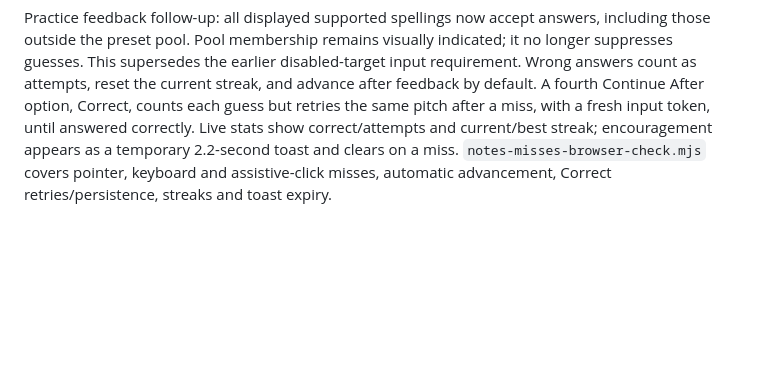
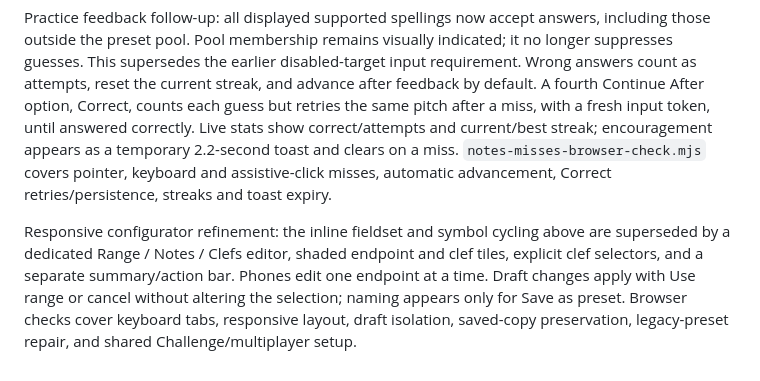
Before and after one commit to butterfras-code/tuno, a Markdown page: docs/tuNotes_build-plan.md, the part around the change. GitHub-like rendering; blank space fills up the shorter version.

```diff
--- a/docs/tuNotes_build-plan.md
+++ b/docs/tuNotes_build-plan.md
@@ -185,3 +185,6 @@ Continue After offers Instant / Delay / Click/Tap. Instant advances correct answ
 Validation: `npm run check`, existing Practice/configurator/adaptive/input/backup browser checks, and `notes-ui-browser-check.mjs` for navigation, persistence, mode-switch pausing, no hidden keyboard answers, and 360/768/1280 layouts. The UI check runs in Chromium and Firefox and is included in full verification. Physical-device acceptance remains outstanding as described above.
 
 Practice feedback follow-up: all displayed supported spellings now accept answers, including those outside the preset pool. Pool membership remains visually indicated; it no longer suppresses guesses. This supersedes the earlier disabled-target input requirement. Wrong answers count as attempts, reset the current streak, and advance after feedback by default. A fourth Continue After option, Correct, counts each guess but retries the same pitch after a miss, with a fresh input token, until answered correctly. Live stats show correct/attempts and current/best streak; encouragement appears as a temporary 2.2-second toast and clears on a miss. `notes-misses-browser-check.mjs` covers pointer, keyboard and assistive-click misses, automatic advancement, Correct retries/persistence, streaks and toast expiry.
+
+
+Responsive configurator refinement: the inline fieldset and symbol cycling above are superseded by a dedicated Range / Notes / Clefs editor, shaded endpoint and clef tiles, explicit clef selectors, and a separate summary/action bar. Phones edit one endpoint at a time. Draft changes apply with Use range or cancel without altering the selection; naming appears only for Save as preset. Browser checks cover keyboard tabs, responsive layout, draft isolation, saved-copy preservation, legacy-preset repair, and shared Challenge/multiplayer setup.
```
Also changed, not shown: docs/tuNotes_spec.md (+8 -6 lines), docs/validation/tunotes-configurator.md (+6 -0 lines).
